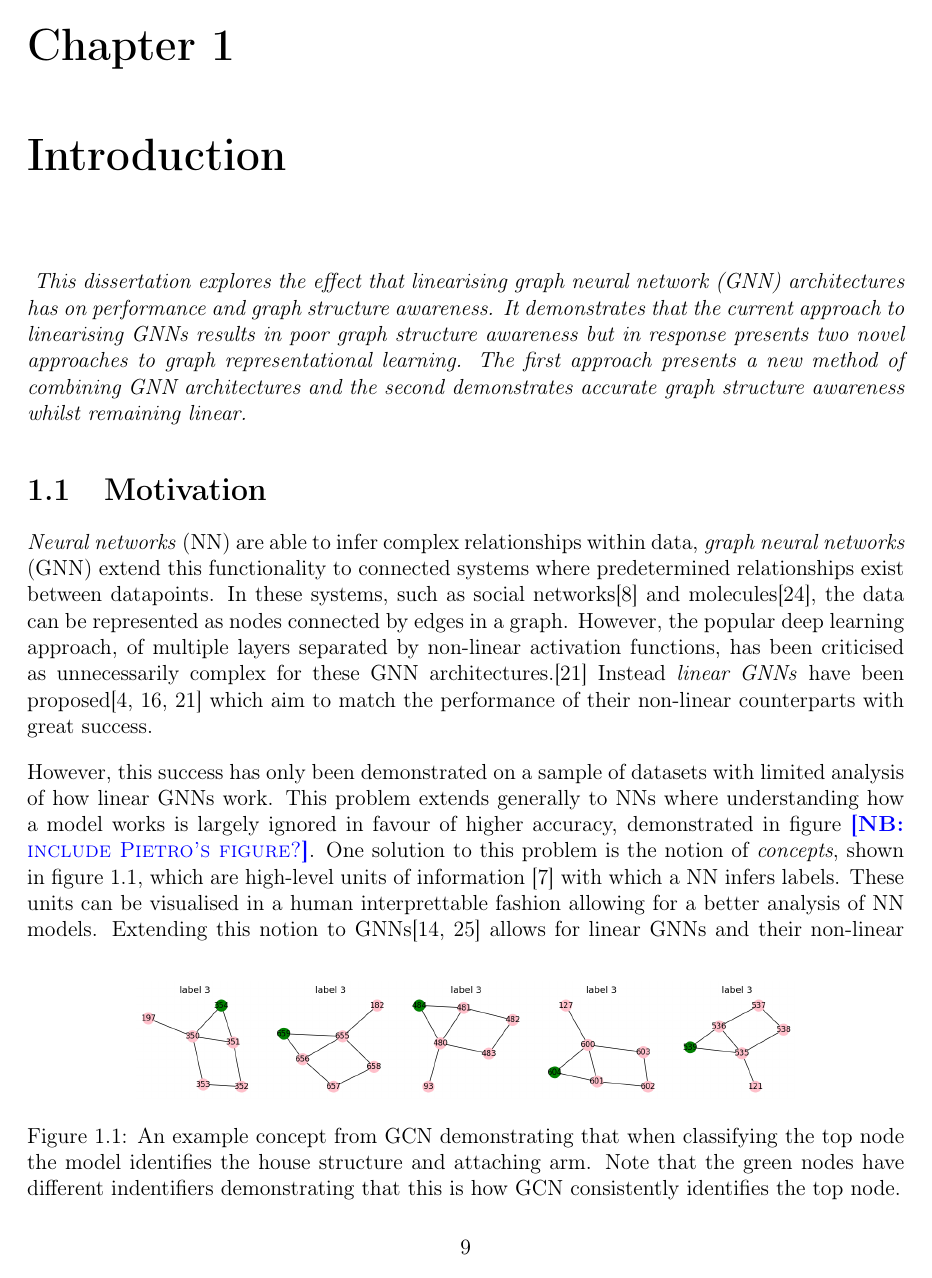
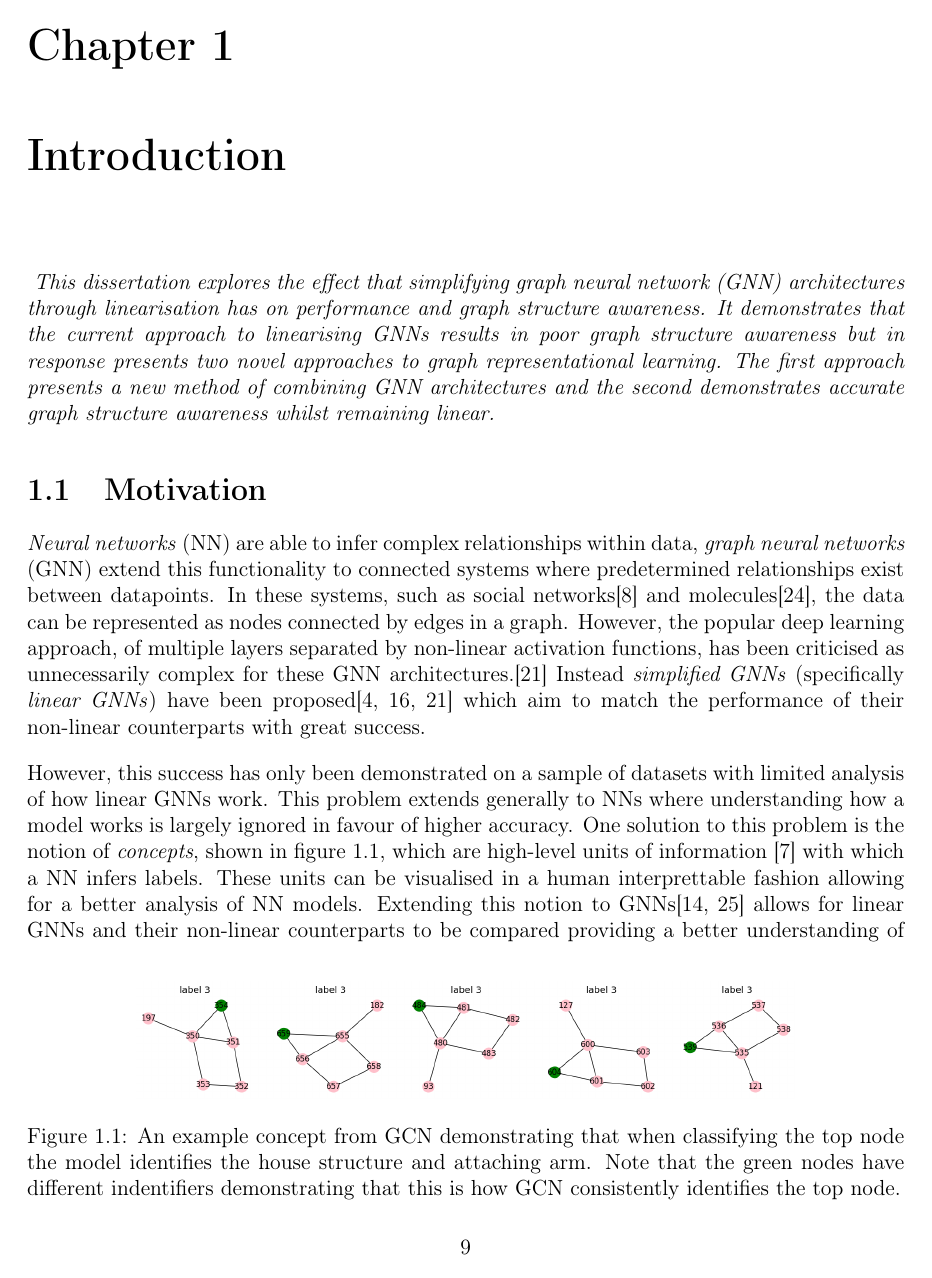
Before and after one commit to skyepurchase/Simplified_GNN_Concepts, a LaTeX thesis (diss/main.tex, which reads diss/chapters/introduction.tex): page 9 of 75. Compiled offline with pdfLaTeX.

Commit message:
Updated count

```diff
--- a/diss/chapters/introduction.tex
+++ b/diss/chapters/introduction.tex
@@ -3,7 +3,7 @@
 % Short introduction giving a full overview
 
 \emph{
-    This dissertation explores the effect that linearising graph neural network (GNN) architectures has on performance and graph structure awareness.
+    This dissertation explores the effect that simplifying graph neural network (GNN) architectures through linearisation has on performance and graph structure awareness.
     It demonstrates that the current approach to linearising GNNs results in poor graph structure awareness but in response presents two novel approaches to graph representational learning.
     The first approach presents a new method of combining GNN architectures and the second demonstrates accurate graph structure awareness whilst remaining linear.
 %Specifically it focuses on the ideas of graph concepts which are extracted from the trained model to provide a visual demonstration of which subspaces of the input influence the model's choice of label.
@@ -24,12 +24,12 @@
 \emph{Neural networks} (NN) are able to infer complex relationships within data, \emph{graph neural networks} (GNN) extend this functionality to connected systems where predetermined relationships exist between datapoints.
 In these systems, such as social networks\cite{pmlr-v70-gilmer17a} and molecules\cite{DBLP:journals/corr/abs-1806-01973}, the data can be represented as nodes connected by edges in a graph.
 However, the popular deep learning approach, of multiple layers separated by non-linear activation functions, has been criticised as unnecessarily complex for these GNN architectures.\cite{wu2019simplifying}
-Instead \emph{linear GNNs} have been proposed\cite{chanpuriya2022simplified,navarin2020linear,wu2019simplifying} which aim to match the performance of their non-linear counterparts with great success.
+Instead \emph{simplified GNNs} (specifically \emph{linear GNNs}) have been proposed\cite{chanpuriya2022simplified,navarin2020linear,wu2019simplifying} which aim to match the performance of their non-linear counterparts with great success.
 
 \fig{concept}{An example concept from GCN demonstrating that when classifying the top node the model identifies the house structure and attaching arm. Note that the green nodes have different indentifiers demonstrating that this is how GCN consistently identifies the top node.}
 
 However, this success has only been demonstrated on a sample of datasets with limited analysis of how linear GNNs work.
-This problem extends generally to NNs where understanding how a model works is largely ignored in favour of higher accuracy, demonstrated in figure \note{include Pietro's figure?}.
+This problem extends generally to NNs where understanding how a model works is largely ignored in favour of higher accuracy.
 One solution to this problem is the notion of \emph{concepts}, shown in figure \ref{fig:concept}, which are high-level units of information \cite{ghorbani2019towards} with which a NN infers labels.
 These units can be visualised in a human interprettable fashion allowing for a better analysis of NN models.
 Extending this notion to GNNs\cite{magister2021gcexplainer,ying2019gnnexplainer} allows for linear GNNs and their non-linear counterparts to be compared providing a better understanding of how they operate.
```
Also changed, not shown: diss/count.txt (+1 -1 lines), diss/main.tex (+1 -1 lines).
